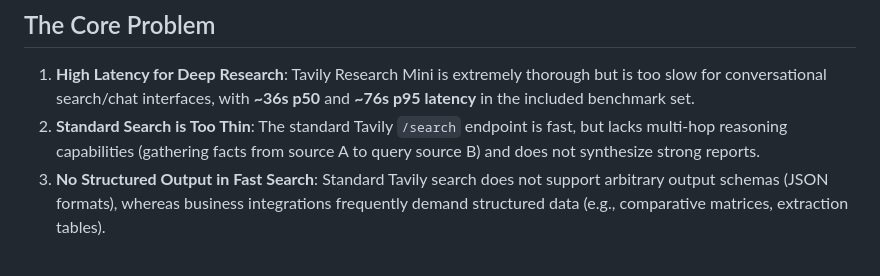
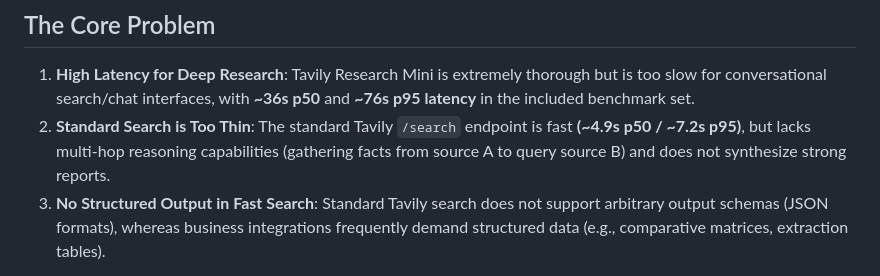
Before and after one commit to RobertTylman/FDE-Assignment-Research-Mini-Lite, a Markdown page: README.md, the part around the change. GitHub-like rendering.

Commit message:
docs: update README with latency benchmarks for standard Tavily search

```diff
--- a/README.md
+++ b/README.md
@@ -8,7 +8,7 @@
 ## The Core Problem
 
 1. **High Latency for Deep Research**: Tavily Research Mini is extremely thorough but is too slow for conversational search/chat interfaces, with **~36s p50** and **~76s p95 latency** in the included benchmark set.
-2. **Standard Search is Too Thin**: The standard Tavily `/search` endpoint is fast, but lacks multi-hop reasoning capabilities (gathering facts from source A to query source B) and does not synthesize strong reports.
+2. **Standard Search is Too Thin**: The standard Tavily `/search` endpoint is fast **(~4.9s p50 / ~7.2s p95)**, but lacks multi-hop reasoning capabilities (gathering facts from source A to query source B) and does not synthesize strong reports.
 3. **No Structured Output in Fast Search**: Standard Tavily search does not support arbitrary output schemas (JSON formats), whereas business integrations frequently demand structured data (e.g., comparative matrices, extraction tables).
 
 **Result:** Across the included 49-query evaluation, Research Mini Lite reduced p50 latency from **~36s to ~16s** while preserving multi-hop retrieval, citations, and report synthesis.
```
